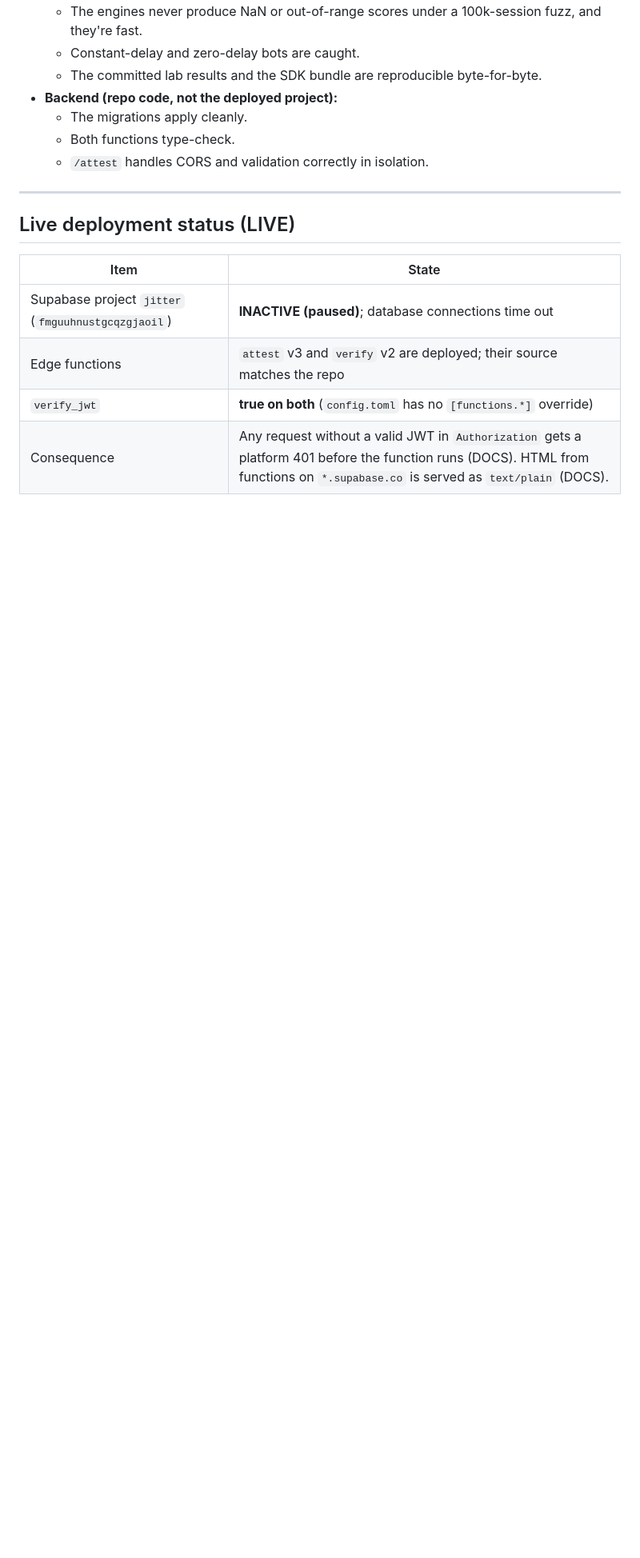
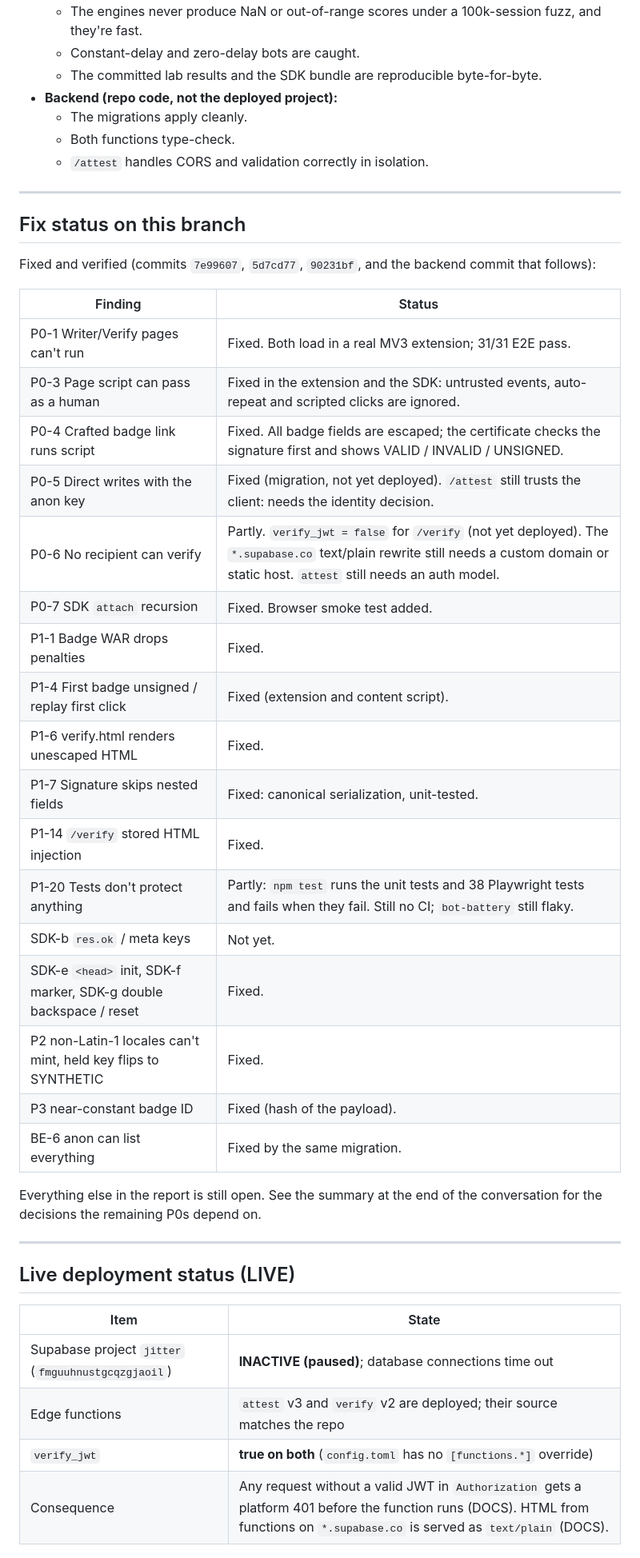
Before and after one commit to Denisgingras75/JITTEr, a Markdown page: docs/FUNCTIONALITY_AUDIT_2026-09.md, the part around the change. Shown at 80% size. GitHub-like rendering; blank space fills up the shorter version.

Commit message:
Audit report: record which findings this branch fixes
Co-Authored-By: Claude Fable 5.1 <noreply@anthropic.com>
Claude-Session: https://claude.ai/code/session_01SD9JpRu66AR1RkGEjPDDAD

```diff
--- a/docs/FUNCTIONALITY_AUDIT_2026-09.md
+++ b/docs/FUNCTIONALITY_AUDIT_2026-09.md
@@ -41,6 +41,34 @@ Evidence: **VERIFIED** = observed by running it (real MV3 extension in Chromium
   - The migrations apply cleanly.
   - Both functions type-check.
   - `/attest` handles CORS and validation correctly in isolation.
+
+---
+
+## Fix status on this branch
+
+Fixed and verified (commits `7e99607`, `5d7cd77`, `90231bf`, and the backend commit that follows):
+
+| Finding | Status |
+|---|---|
+| P0-1 Writer/Verify pages can't run | Fixed. Both load in a real MV3 extension; 31/31 E2E pass. |
+| P0-3 Page script can pass as a human | Fixed in the extension and the SDK: untrusted events, auto-repeat and scripted clicks are ignored. |
+| P0-4 Crafted badge link runs script | Fixed. All badge fields are escaped; the certificate checks the signature first and shows VALID / INVALID / UNSIGNED. |
+| P0-5 Direct writes with the anon key | Fixed (migration, not yet deployed). `/attest` still trusts the client: needs the identity decision. |
+| P0-6 No recipient can verify | Partly. `verify_jwt = false` for `/verify` (not yet deployed). The `*.supabase.co` text/plain rewrite still needs a custom domain or static host. `attest` still needs an auth model. |
+| P0-7 SDK `attach` recursion | Fixed. Browser smoke test added. |
+| P1-1 Badge WAR drops penalties | Fixed. |
+| P1-4 First badge unsigned / replay first click | Fixed (extension and content script). |
+| P1-6 verify.html renders unescaped HTML | Fixed. |
+| P1-7 Signature skips nested fields | Fixed: canonical serialization, unit-tested. |
+| P1-14 `/verify` stored HTML injection | Fixed. |
+| P1-20 Tests don't protect anything | Partly: `npm test` runs the unit tests and 38 Playwright tests and fails when they fail. Still no CI; `bot-battery` still flaky. |
+| SDK-b `res.ok` / meta keys | Not yet. |
+| SDK-e `<head>` init, SDK-f marker, SDK-g double backspace / reset | Fixed. |
+| P2 non-Latin-1 locales can't mint, held key flips to SYNTHETIC | Fixed. |
+| P3 near-constant badge ID | Fixed (hash of the payload). |
+| BE-6 anon can list everything | Fixed by the same migration. |
+
+Everything else in the report is still open. See the summary at the end of the conversation for the decisions the remaining P0s depend on.
 
 ---
 
```
